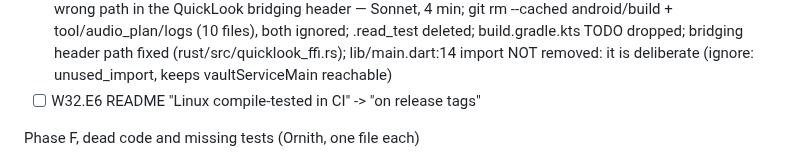
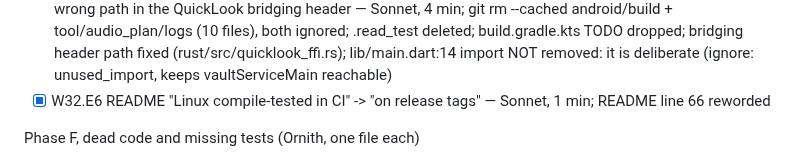
Before and after one commit to berlogabob/TypstSeq, a Markdown page: docs/plans/activity-plan.md, the part around the change. Rendered like a GitHub page.

```diff
--- a/docs/plans/activity-plan.md
+++ b/docs/plans/activity-plan.md
@@ -859,7 +859,7 @@ Phase E, CI and chores (Claude, one commit each)
 - [x] W32.E3 `release.yml`: fail fast on empty signing secrets — Sonnet, 2 min; loop fails with ::error:: on any empty signing secret; YAML parses; CI not run
 - [x] W32.E4 `flutter drive` in `Makefile:109` and `scripts/p21_android.sh:15`: refuse unless the package is `.profiletest` (AGENTS.md forbids it otherwise) — Sonnet, 2 min; Makefile verify-real-vault now passes -PtylogProfileSuffix=.profiletest (comment updated); scripts/p21_android.sh already passes it, no change; not run (device)
 - [x] W32.E5 `git rm --cached` `android/build/reports/...` and `tool/audio_plan/logs/`; ignore both; delete `.read_test`; drop the stale TODO in `build.gradle.kts:28`, the unused import in `lib/main.dart:14`, the wrong path in the QuickLook bridging header — Sonnet, 4 min; git rm --cached android/build + tool/audio_plan/logs (10 files), both ignored; .read_test deleted; build.gradle.kts TODO dropped; bridging header path fixed (rust/src/quicklook_ffi.rs); lib/main.dart:14 import NOT removed: it is deliberate (ignore: unused_import, keeps vaultServiceMain reachable)
-- [ ] W32.E6 README "Linux compile-tested in CI" -> "on release tags"
+- [x] W32.E6 README "Linux compile-tested in CI" -> "on release tags" — Sonnet, 1 min; README line 66 reworded
 
 Phase F, dead code and missing tests (Ornith, one file each)
 - [ ] W32.F1 delete `parseLabCalendar` (`lib/calendar_feeds.dart:200`). Gate: grep 0 + analyze
```
Also changed, not shown: README.md (+1 -1 lines).
